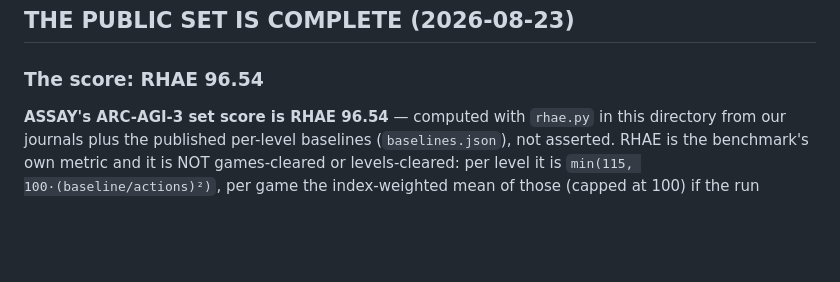
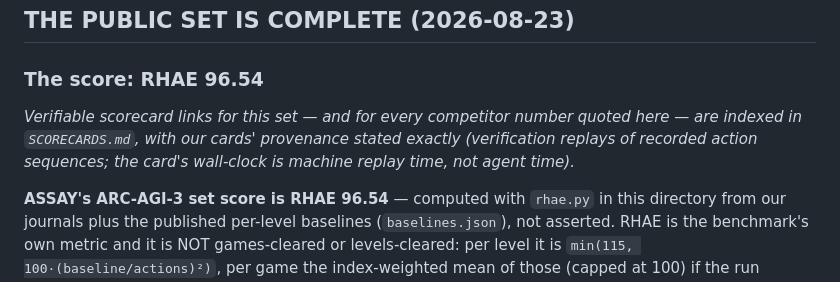
Before and after one commit to arjmandi/assay, a Markdown page: bench/arcagi/RESULTS.md, the part around the change. Rendered like a GitHub page; blank space fills up the shorter version.

```diff
--- a/bench/arcagi/RESULTS.md
+++ b/bench/arcagi/RESULTS.md
@@ -118,6 +118,11 @@ prediction — flagged as a candidate telemetry module: halt loops on first ✗.
 ## THE PUBLIC SET IS COMPLETE (2026-08-23)
 
 ### The score: RHAE 96.54
+
+*Verifiable scorecard links for this set — and for every competitor number
+quoted here — are indexed in `SCORECARDS.md`, with our cards' provenance stated
+exactly (verification replays of recorded action sequences; the card's
+wall-clock is machine replay time, not agent time).*
 
 **ASSAY's ARC-AGI-3 set score is RHAE 96.54** — computed with `rhae.py` in this
 directory from our journals plus the published per-level baselines
```
Also changed, not shown: bench/arcagi/COMPARISON_TABLES.md (+4 -0 lines), bench/arcagi/SCORECARDS.md (added, +95 -0 lines).
